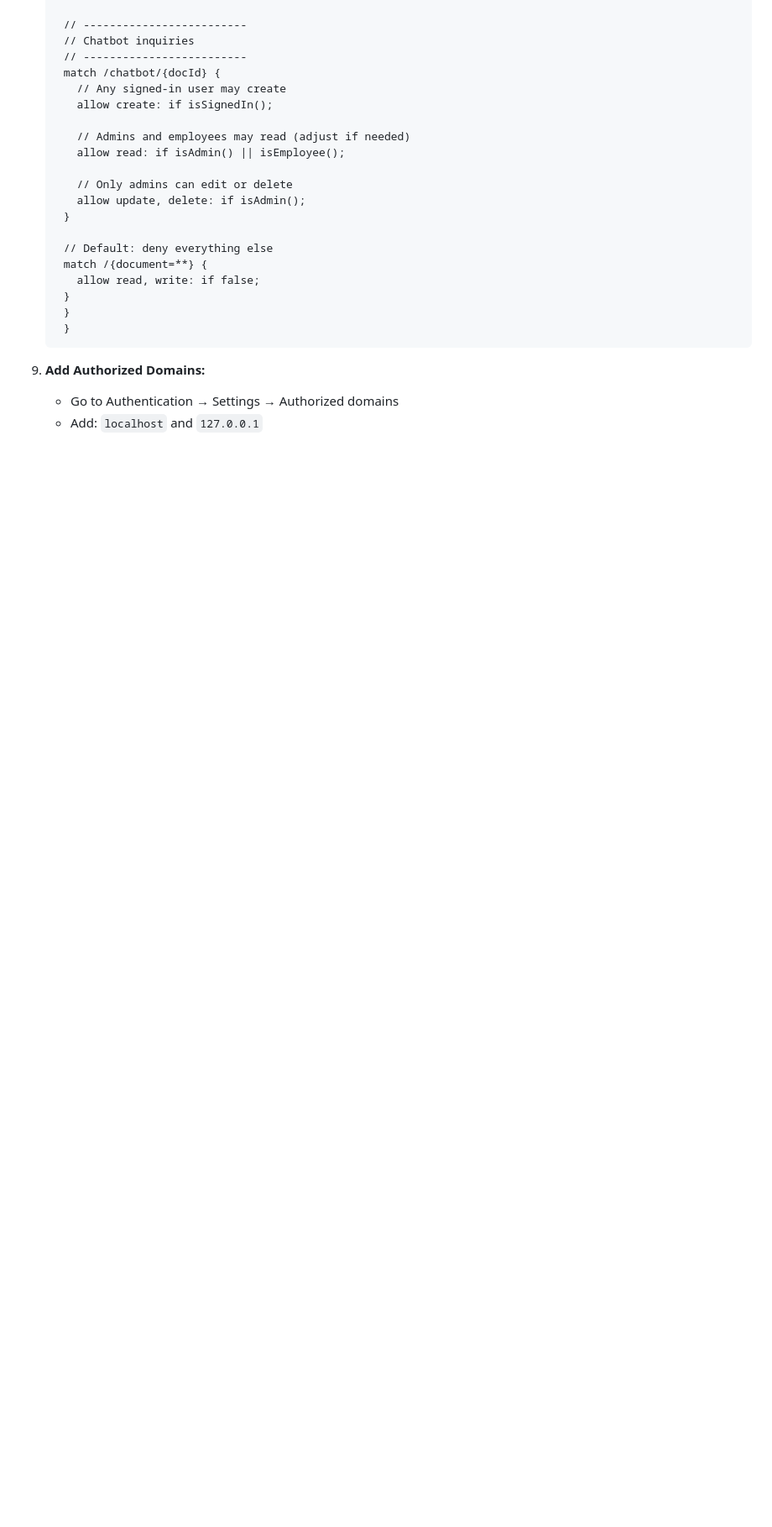
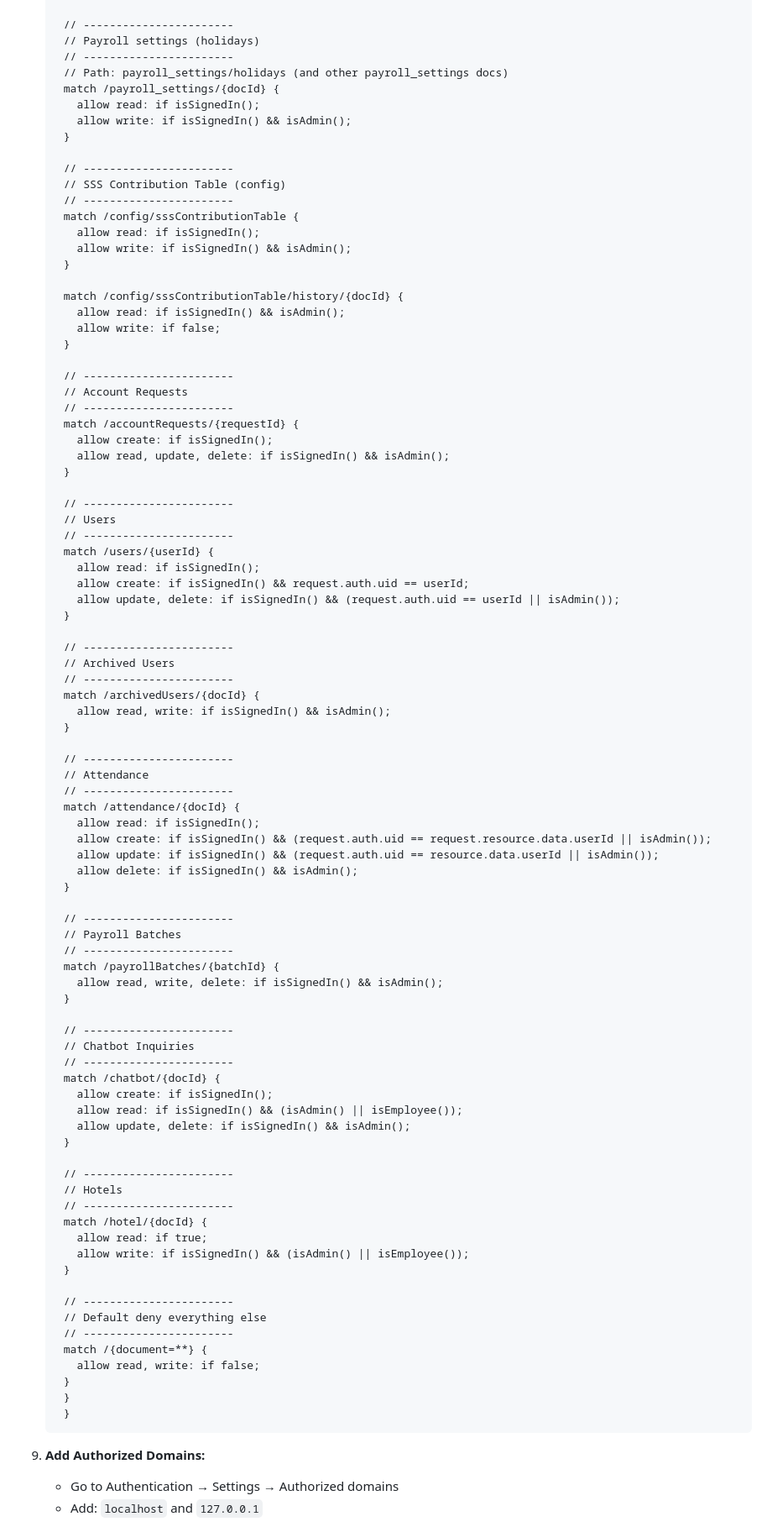
Before and after one commit to Kyle-Geronimo/Capstone-Javascript-, a Markdown page: README.md, the part around the change printed below. Shown: that part at 84% size. Rendered like a GitHub page; blank space fills up the shorter version.

```diff
--- a/README.md
+++ b/README.md
@@ -261,20 +220,88 @@ javascript_website/
     }
 
-    // -------------------------
-    // Chatbot inquiries
-    // -------------------------
-    match /chatbot/{docId} {
-      // Any signed-in user may create
-      allow create: if isSignedIn();
-
-      // Admins and employees may read (adjust if needed)
-      allow read: if isAdmin() || isEmployee();
-
-      // Only admins can edit or delete
-      allow update, delete: if isAdmin();
+    // -----------------------
+    // Payroll settings (holidays)
+    // -----------------------
+    // Path: payroll_settings/holidays (and other payroll_settings docs)
+    match /payroll_settings/{docId} {
+      allow read: if isSignedIn();
+      allow write: if isSignedIn() && isAdmin();
     }
 
-    // Default: deny everything else
+    // -----------------------
+    // SSS Contribution Table (config)
+    // -----------------------
+    match /config/sssContributionTable {
+      allow read: if isSignedIn();
+      allow write: if isSignedIn() && isAdmin();
+    }
+
+    match /config/sssContributionTable/history/{docId} {
+      allow read: if isSignedIn() && isAdmin();
+      allow write: if false;
+    }
+
+    // -----------------------
+    // Account Requests
+    // -----------------------
+    match /accountRequests/{requestId} {
+      allow create: if isSignedIn();
+      allow read, update, delete: if isSignedIn() && isAdmin();
+    }
+
+    // -----------------------
+    // Users
+    // -----------------------
+    match /users/{userId} {
+      allow read: if isSignedIn();
+      allow create: if isSignedIn() && request.auth.uid == userId;
+      allow update, delete: if isSignedIn() && (request.auth.uid == userId || isAdmin());
+    }
+
+    // -----------------------
+    // Archived Users
+    // -----------------------
+    match /archivedUsers/{docId} {
+      allow read, write: if isSignedIn() && isAdmin();
+    }
+
+    // -----------------------
+    // Attendance
+    // -----------------------
+    match /attendance/{docId} {
+      allow read: if isSignedIn();
+      allow create: if isSignedIn() && (request.auth.uid == request.resource.data.userId || isAdmin());
+      allow update: if isSignedIn() && (request.auth.uid == resource.data.userId || isAdmin());
+      allow delete: if isSignedIn() && isAdmin();
+    }
+
+    // -----------------------
+    // Payroll Batches
+    // -----------------------
+    match /payrollBatches/{batchId} {
+      allow read, write, delete: if isSignedIn() && isAdmin();
+    }
+
+    // -----------------------
+    // Chatbot Inquiries
+    // -----------------------
+    match /chatbot/{docId} {
+      allow create: if isSignedIn();
+      allow read: if isSignedIn() && (isAdmin() || isEmployee());
+      allow update, delete: if isSignedIn() && isAdmin();
+    }
+
+    // -----------------------
+    // Hotels
+    // -----------------------
+    match /hotel/{docId} {
+      allow read: if true;
+      allow write: if isSignedIn() && (isAdmin() || isEmployee());
+    }
+
+    // -----------------------
+    // Default deny everything else
+    // -----------------------
     match /{document=**} {
       allow read, write: if false;
     }
```
Also changed, not shown: other parts of README.md (+124 -81 lines).
